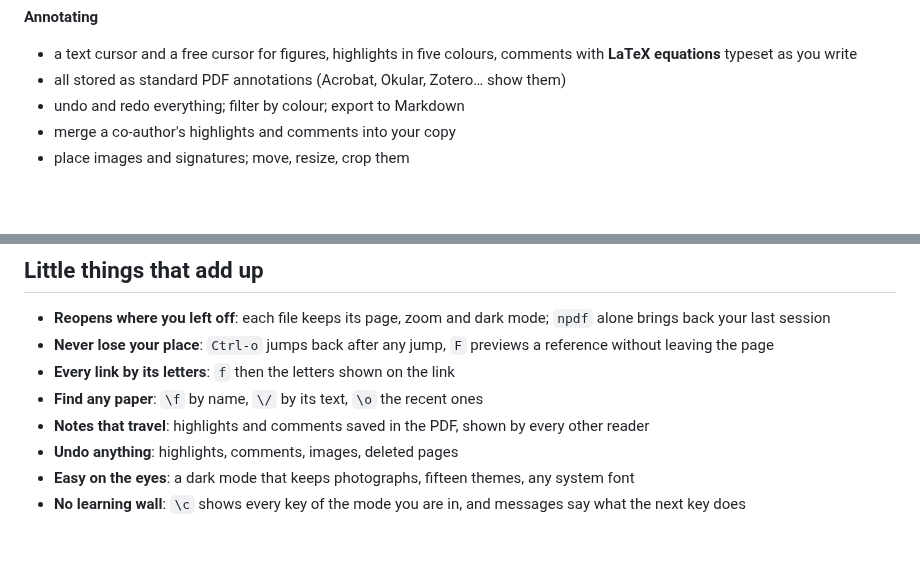
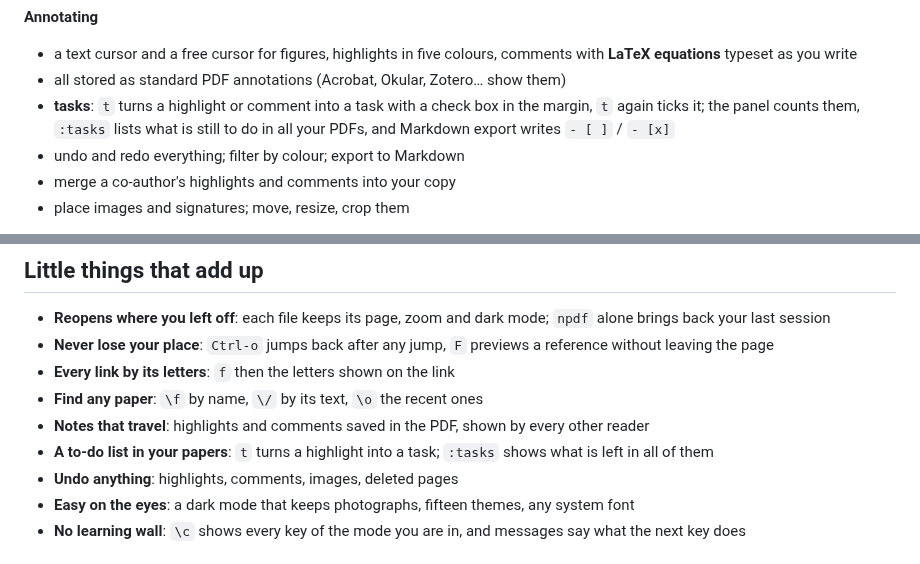
Before and after one commit to hdsoliveira/Nomadys-PDF, a Markdown page: README.md, 2 parts joined by grey strips. GitHub-like rendering; blank space fills up the shorter version.

Commit message:
Site and README: tasks
A section with a new demo (a highlight becomes a task, one is ticked, the
panel, :tasks), a line in the little things, the Markdown card; the demo
in the README's gallery.

```diff
--- a/README.md
+++ b/README.md
@@ -64,6 +64,9 @@ you go.
 - a text cursor and a free cursor for figures, highlights in five colours,
   comments with **LaTeX equations** typeset as you write
 - all stored as standard PDF annotations (Acrobat, Okular, Zotero… show them)
+- **tasks**: `t` turns a highlight or comment into a task with a check box in
+  the margin, `t` again ticks it; the panel counts them, `:tasks` lists what
+  is still to do in all your PDFs, and Markdown export writes `- [ ]` / `- [x]`
 - undo and redo everything; filter by colour; export to Markdown
 - merge a co-author's highlights and comments into your copy
 - place images and signatures; move, resize, crop them
@@ -173,6 +178,8 @@ pdf_dirs = ~/Papers, ~/Books  # where \f and \/ look
 - **Find any paper**: `\f` by name, `\/` by its text, `\o` the recent ones
 - **Notes that travel**: highlights and comments saved in the PDF, shown by
   every other reader
+- **A to-do list in your papers**: `t` turns a highlight into a task;
+  `:tasks` shows what is left in all of them
 - **Undo anything**: highlights, comments, images, deleted pages
 - **Easy on the eyes**: a dark mode that keeps photographs, fifteen themes,
   any system font
```
Also changed, not shown: other parts of README.md (+10 -8 lines), site/assets/demos/tasks.gif (added), site/assets/demos/tasks.jpg (added), 9 other files.
